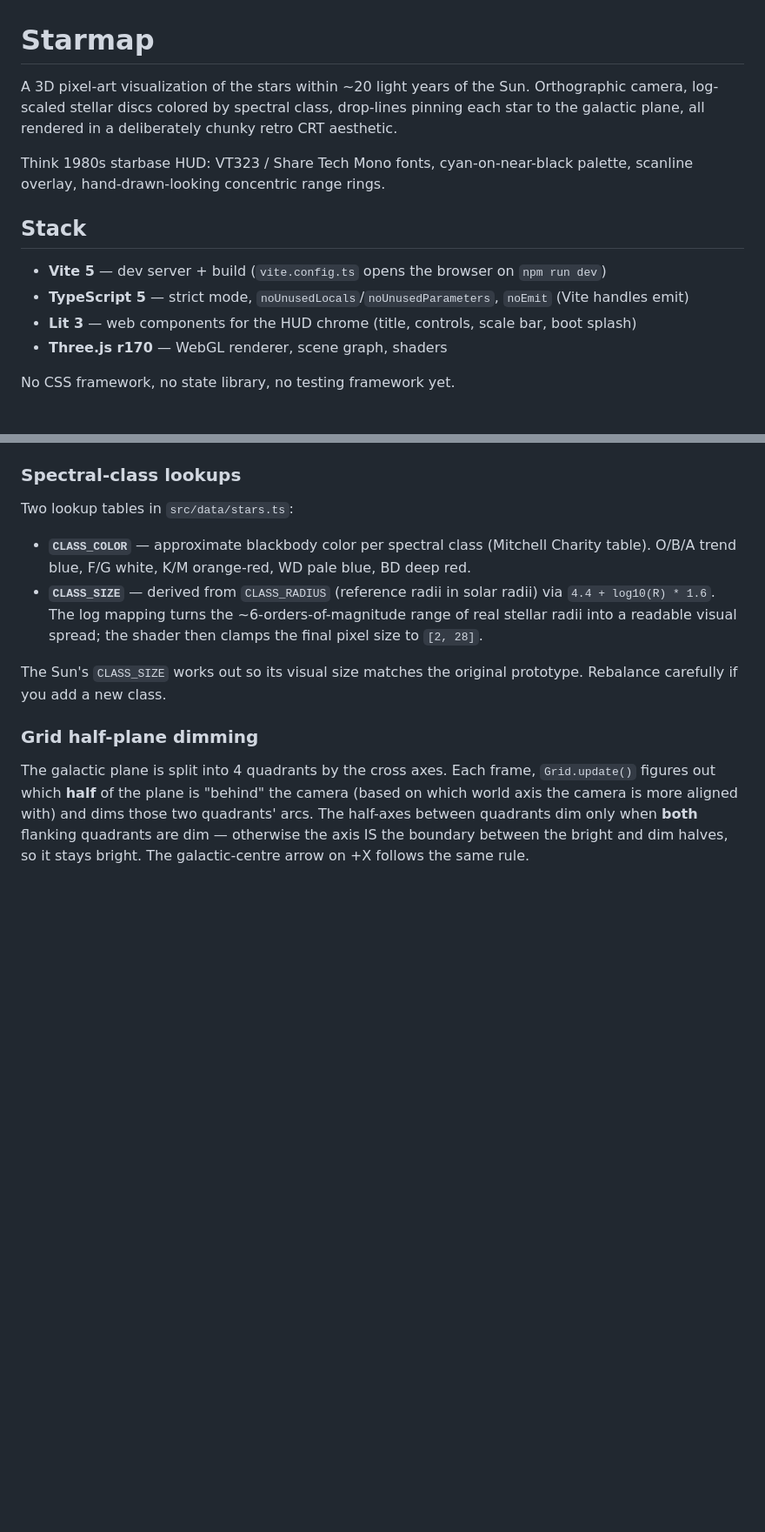
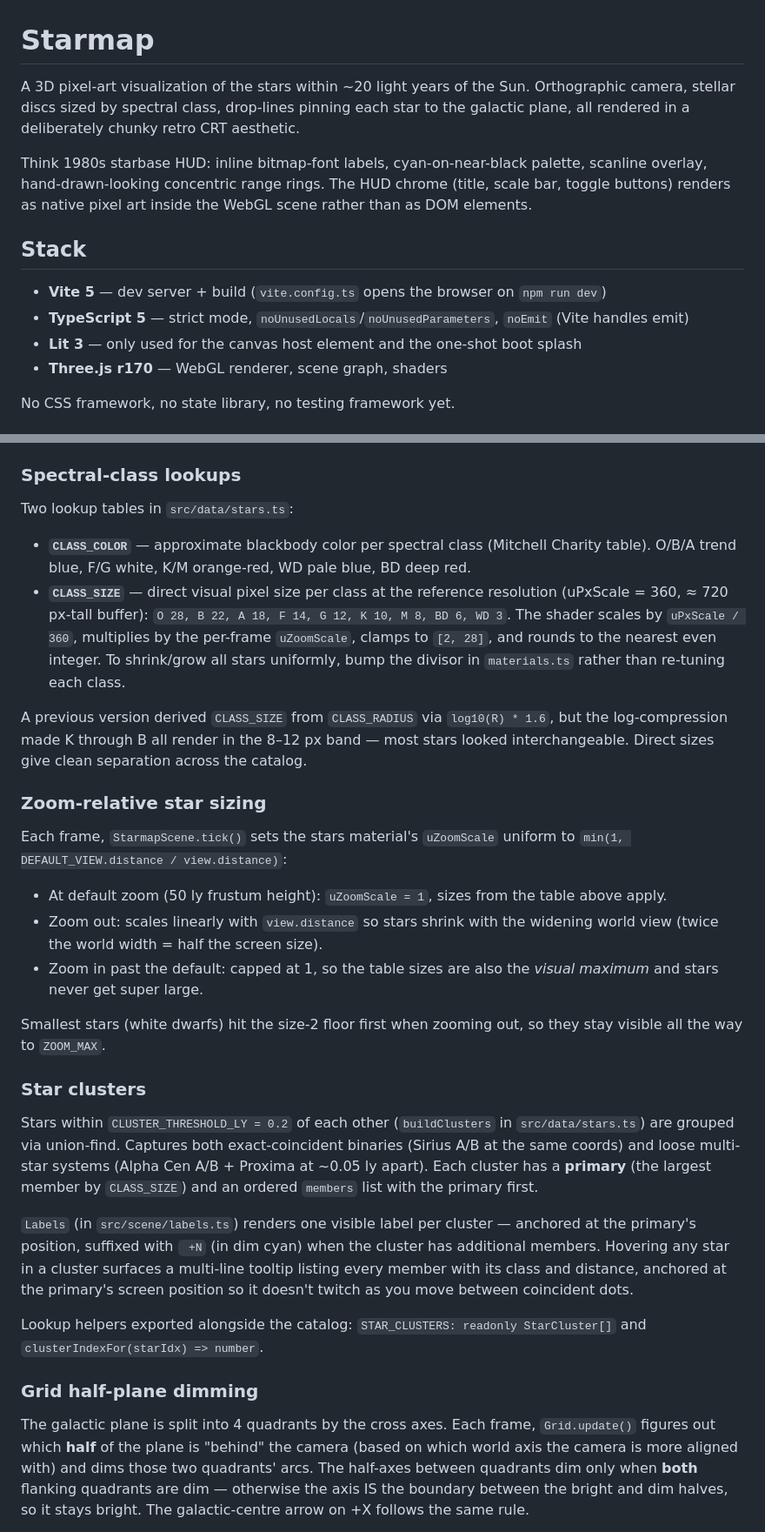
Before and after one commit to aportilla/helio, a Markdown page: README.md, 2 parts joined by grey strips. Shown at 87% size. GitHub-like rendering; blank space fills up the shorter version.

```diff
--- a/README.md
+++ b/README.md
@@ -1,14 +1,14 @@
 # Starmap
 
-A 3D pixel-art visualization of the stars within ~20 light years of the Sun. Orthographic camera, log-scaled stellar discs colored by spectral class, drop-lines pinning each star to the galactic plane, all rendered in a deliberately chunky retro CRT aesthetic.
+A 3D pixel-art visualization of the stars within ~20 light years of the Sun. Orthographic camera, stellar discs sized by spectral class, drop-lines pinning each star to the galactic plane, all rendered in a deliberately chunky retro CRT aesthetic.
 
-Think 1980s starbase HUD: VT323 / Share Tech Mono fonts, cyan-on-near-black palette, scanline overlay, hand-drawn-looking concentric range rings.
+Think 1980s starbase HUD: inline bitmap-font labels, cyan-on-near-black palette, scanline overlay, hand-drawn-looking concentric range rings. The HUD chrome (title, scale bar, toggle buttons) renders as native pixel art inside the WebGL scene rather than as DOM elements.
 
 ## Stack
 
 - **Vite 5** — dev server + build (`vite.config.ts` opens the browser on `npm run dev`)
 - **TypeScript 5** — strict mode, `noUnusedLocals`/`noUnusedParameters`, `noEmit` (Vite handles emit)
-- **Lit 3** — web components for the HUD chrome (title, controls, scale bar, boot splash)
+- **Lit 3** — only used for the canvas host element and the one-shot boot splash
 - **Three.js r170** — WebGL renderer, scene graph, shaders
 
 No CSS framework, no state library, no testing framework yet.
@@ -98,9 +115,26 @@ If you need glyphs outside the current set, add a row to `FONT_GLYPHS` keyed by
 
 Two lookup tables in `src/data/stars.ts`:
 - **`CLASS_COLOR`** — approximate blackbody color per spectral class (Mitchell Charity table). O/B/A trend blue, F/G white, K/M orange-red, WD pale blue, BD deep red.
-- **`CLASS_SIZE`** — derived from `CLASS_RADIUS` (reference radii in solar radii) via `4.4 + log10(R) * 1.6`. The log mapping turns the ~6-orders-of-magnitude range of real stellar radii into a readable visual spread; the shader then clamps the final pixel size to `[2, 28]`.
+- **`CLASS_SIZE`** — direct visual pixel size per class at the reference resolution (uPxScale = 360, ≈ 720 px-tall buffer): `O 28, B 22, A 18, F 14, G 12, K 10, M 8, BD 6, WD 3`. The shader scales by `uPxScale / 360`, multiplies by the per-frame `uZoomScale`, clamps to `[2, 28]`, and rounds to the nearest even integer. To shrink/grow all stars uniformly, bump the divisor in `materials.ts` rather than re-tuning each class.
 
-The Sun's `CLASS_SIZE` works out so its visual size matches the original prototype. Rebalance carefully if you add a new class.
+A previous version derived `CLASS_SIZE` from `CLASS_RADIUS` via `log10(R) * 1.6`, but the log-compression made K through B all render in the 8–12 px band — most stars looked interchangeable. Direct sizes give clean separation across the catalog.
+
+### Zoom-relative star sizing
+
+Each frame, `StarmapScene.tick()` sets the stars material's `uZoomScale` uniform to `min(1, DEFAULT_VIEW.distance / view.distance)`:
+- At default zoom (50 ly frustum height): `uZoomScale = 1`, sizes from the table above apply.
+- Zoom out: scales linearly with `view.distance` so stars shrink with the widening world view (twice the world width = half the screen size).
+- Zoom in past the default: capped at 1, so the table sizes are also the *visual maximum* and stars never get super large.
+
+Smallest stars (white dwarfs) hit the size-2 floor first when zooming out, so they stay visible all the way to `ZOOM_MAX`.
+
+### Star clusters
+
+Stars within `CLUSTER_THRESHOLD_LY = 0.2` of each other (`buildClusters` in `src/data/stars.ts`) are grouped via union-find. Captures both exact-coincident binaries (Sirius A/B at the same coords) and loose multi-star systems (Alpha Cen A/B + Proxima at ~0.05 ly apart). Each cluster has a **primary** (the largest member by `CLASS_SIZE`) and an ordered `members` list with the primary first.
+
+`Labels` (in `src/scene/labels.ts`) renders one visible label per cluster — anchored at the primary's position, suffixed with ` +N` (in dim cyan) when the cluster has additional members. Hovering any star in a cluster surfaces a multi-line tooltip listing every member with its class and distance, anchored at the primary's screen position so it doesn't twitch as you move between coincident dots.
+
+Lookup helpers exported alongside the catalog: `STAR_CLUSTERS: readonly StarCluster[]` and `clusterIndexFor(starIdx) => number`.
 
 ### Grid half-plane dimming
 
```
Also changed, not shown: other parts of README.md (+29 -11 lines).
